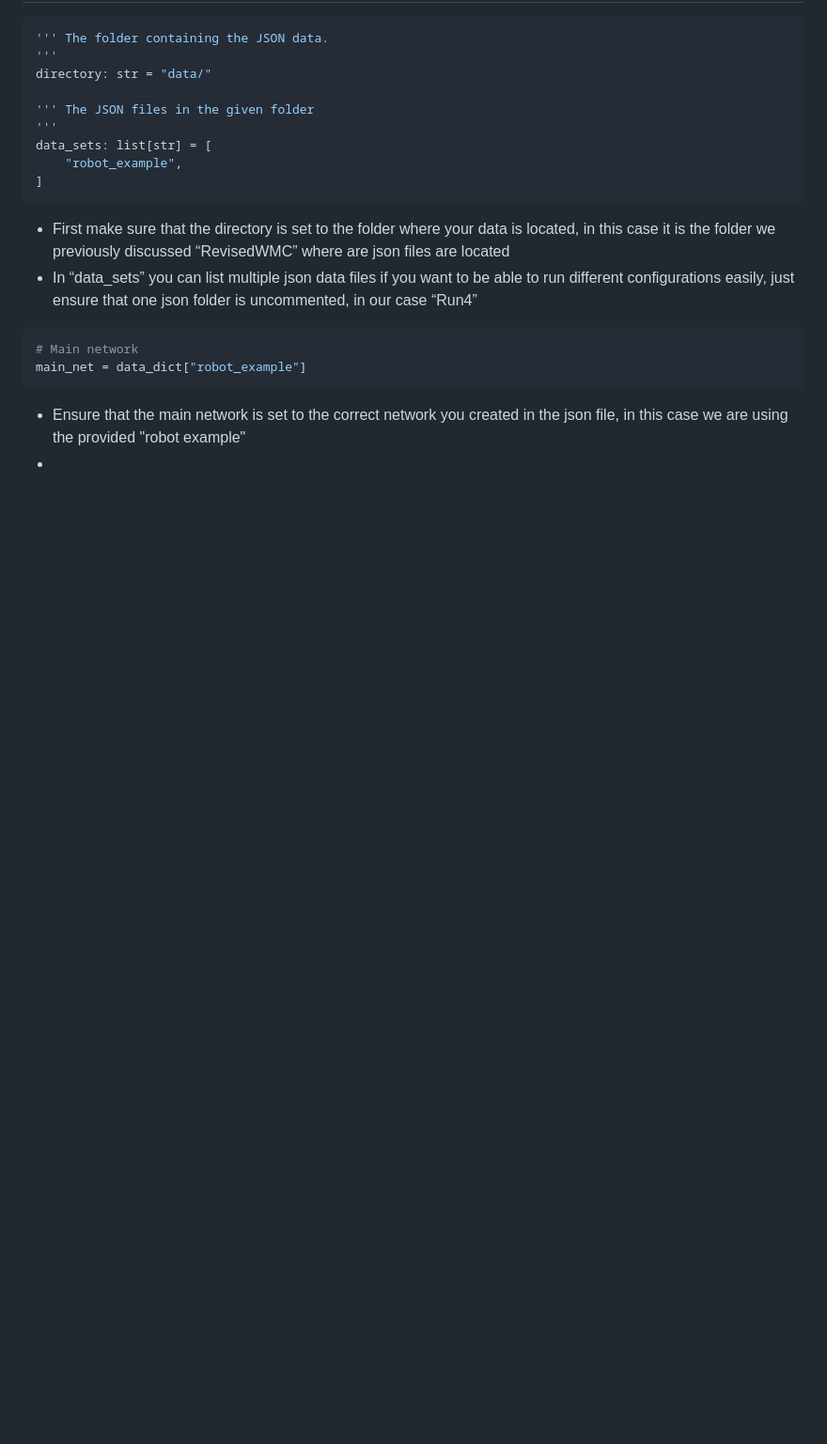
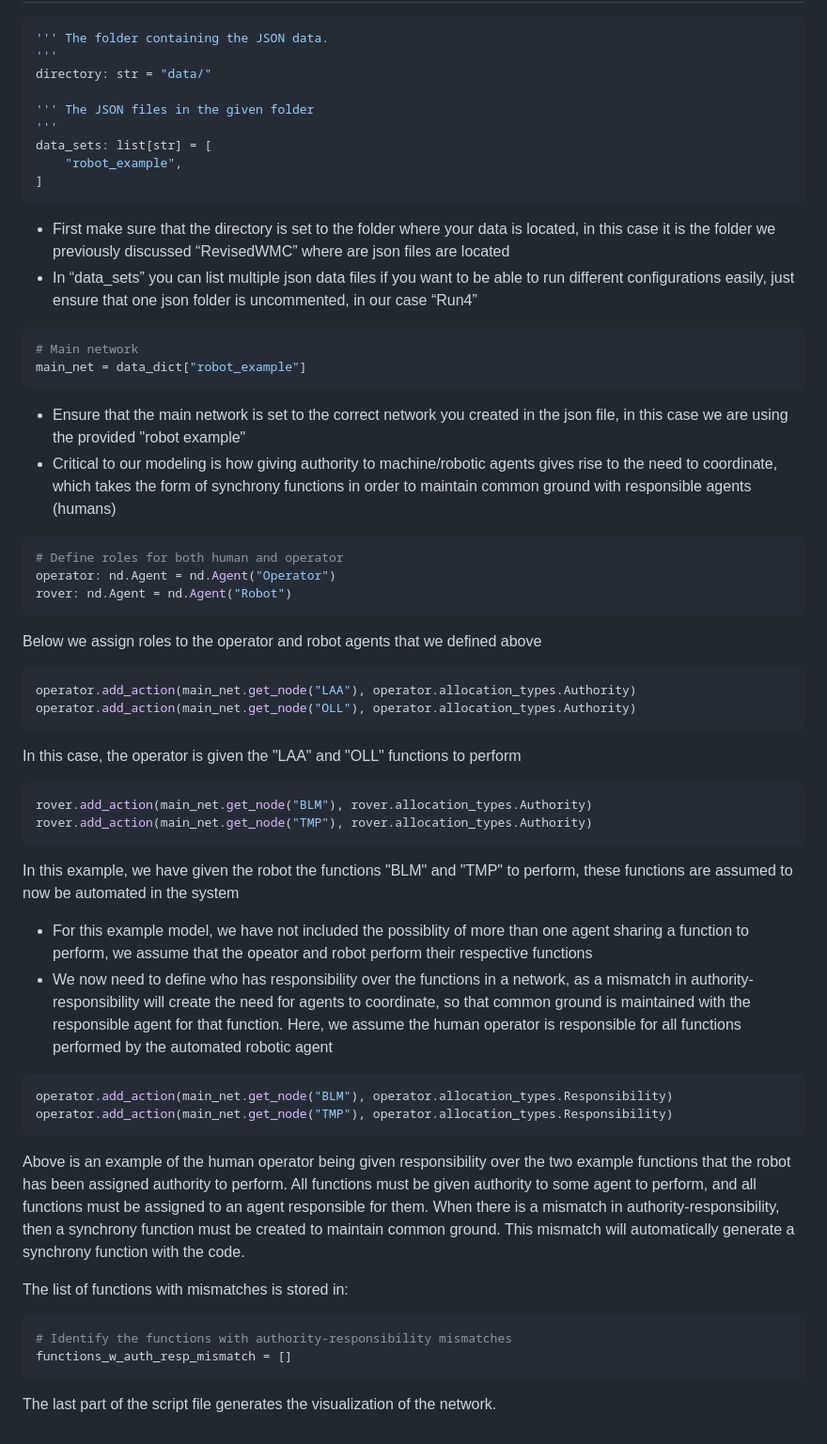
Before and after one commit to mijtsma/jsat, a Markdown page: userapps/robot_example/README.md, the part around the change. Shown: that part at 94% size. Rendered like a GitHub page; blank space fills up the shorter version.

````diff
--- a/userapps/robot_example/README.md
+++ b/userapps/robot_example/README.md
@@ -82,4 +82,41 @@ main_net = data_dict["robot_example"]
 ```
 
 - Ensure that the main network is set to the correct network you created in the json file, in this case we are using the provided "robot example"
--
+- Critical to our modeling is how giving authority to machine/robotic agents gives rise to the need to coordinate, which takes the form of synchrony functions in order to maintain common ground with responsible agents (humans)
+
+``` Python
+# Define roles for both human and operator
+operator: nd.Agent = nd.Agent("Operator")
+rover: nd.Agent = nd.Agent("Robot")
+```
+Below we assign roles to the operator and robot agents that we defined above
+
+``` Python
+operator.add_action(main_net.get_node("LAA"), operator.allocation_types.Authority)
+operator.add_action(main_net.get_node("OLL"), operator.allocation_types.Authority)
+```
+In this case, the operator is given the "LAA" and "OLL" functions to perform
+
+``` Python
+rover.add_action(main_net.get_node("BLM"), rover.allocation_types.Authority)
+rover.add_action(main_net.get_node("TMP"), rover.allocation_types.Authority)
+```
+In this example, we have given the robot the functions "BLM" and "TMP" to perform, these functions are assumed to now be automated in the system
+
+- For this example model, we have not included the possiblity of more than one agent sharing a function to perform, we assume that the opeator and robot perform their respective functions
+- We now need to define who has responsibility over the functions in a network, as a mismatch in authority-responsibility will create the need for agents to coordinate, so that common ground is maintained with the responsible agent for that function. Here, we assume the human operator is responsible for all functions performed by the automated robotic agent
+
+``` Python
+operator.add_action(main_net.get_node("BLM"), operator.allocation_types.Responsibility)
+operator.add_action(main_net.get_node("TMP"), operator.allocation_types.Responsibility)
+```
+Above is an example of the human operator being given responsibility over the two example functions that the robot has been assigned authority to perform. All functions must be given authority to some agent to perform, and all functions must be assigned to an agent responsible for them. When there is a mismatch in authority-responsibility, then a synchrony function must be created to maintain common ground. This mismatch will automatically generate a synchrony function with the code.
+
+The list of functions with mismatches is stored in:
+
+``` Python
+# Identify the functions with authority-responsibility mismatches
+functions_w_auth_resp_mismatch = []
+```
+
+The last part of the script file generates the visualization of the network.
````
